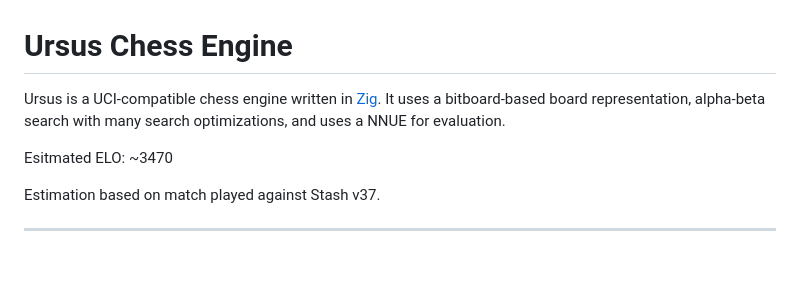
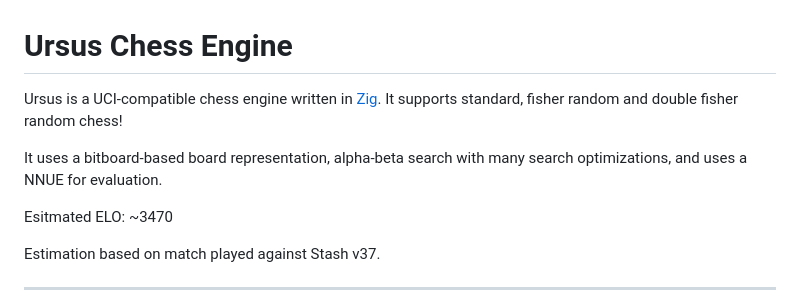
Before and after one commit to zchown/Ursus, a Markdown page: README.md, the part around the change. GitHub-like rendering; blank space fills up the shorter version.

```diff
--- a/README.md
+++ b/README.md
@@ -1,6 +1,8 @@
 # Ursus Chess Engine
 
-Ursus is a UCI-compatible chess engine written in [Zig](https://ziglang.org/). It uses a bitboard-based board representation, alpha-beta search with many search optimizations, and uses a NNUE for evaluation.
+Ursus is a UCI-compatible chess engine written in [Zig](https://ziglang.org/). It supports standard, fisher random and double fisher random chess!
+
+It uses a bitboard-based board representation, alpha-beta search with many search optimizations, and uses a NNUE for evaluation.
 
 Esitmated ELO: ~3470
 
```
